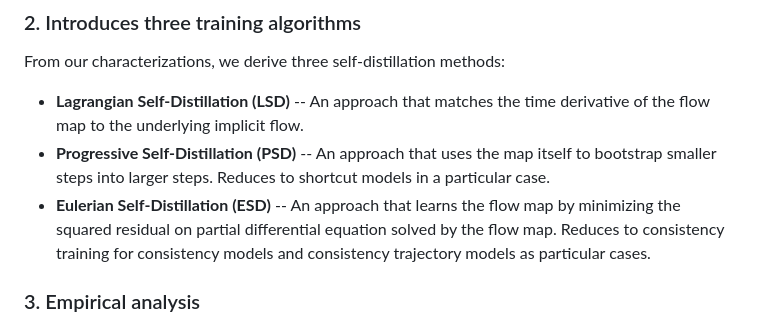
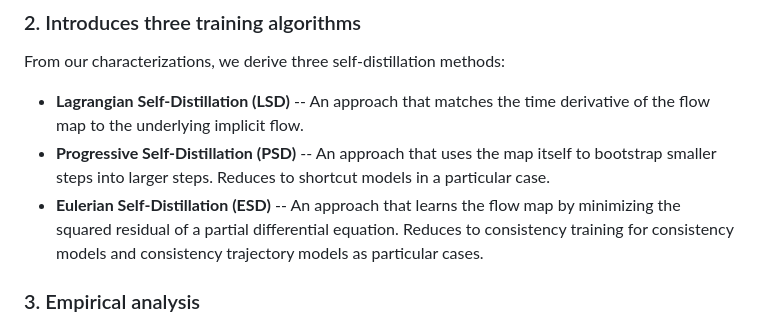
Before and after one commit to khiembk/Physics-Informed-flow-maps, a Markdown page: README.md, the part around the change. Rendered like a GitHub page.

```diff
--- a/README.md
+++ b/README.md
@@ -32,7 +32,7 @@ From our characterizations, we derive three self-distillation methods:
 
 - **Lagrangian Self-Distillation (LSD)** -- An approach that matches the time derivative of the flow map to the underlying implicit flow.
 - **Progressive Self-Distillation (PSD)** -- An approach that uses the map itself to bootstrap smaller steps into larger steps. Reduces to shortcut models in a particular case.
-- **Eulerian Self-Distillation (ESD)** -- An approach that learns the flow map by minimizing the squared residual on partial differential equation solved by the flow map. Reduces to consistency training for consistency models and consistency trajectory models as particular cases.
+- **Eulerian Self-Distillation (ESD)** -- An approach that learns the flow map by minimizing the squared residual of a partial differential equation. Reduces to consistency training for consistency models and consistency trajectory models as particular cases.
 
 ### 3. Empirical analysis
 
```
